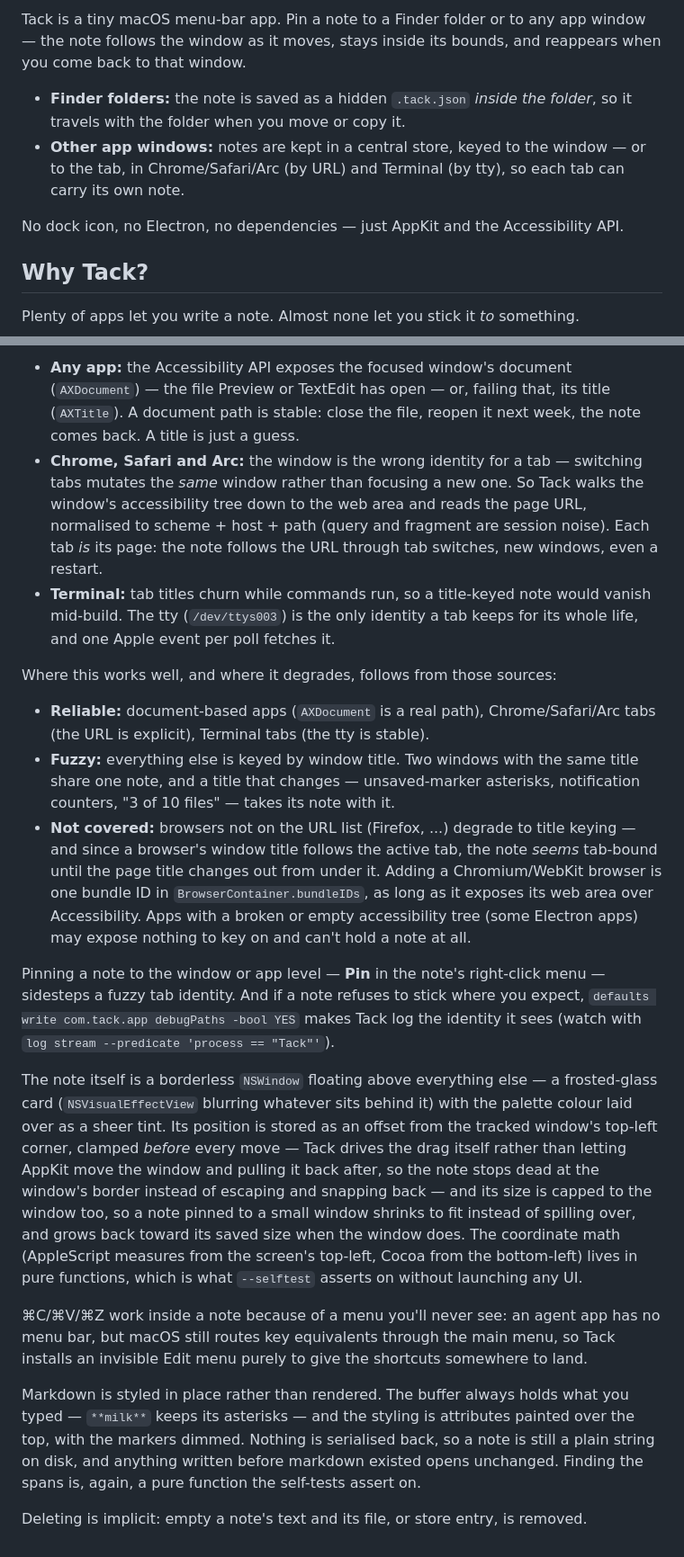
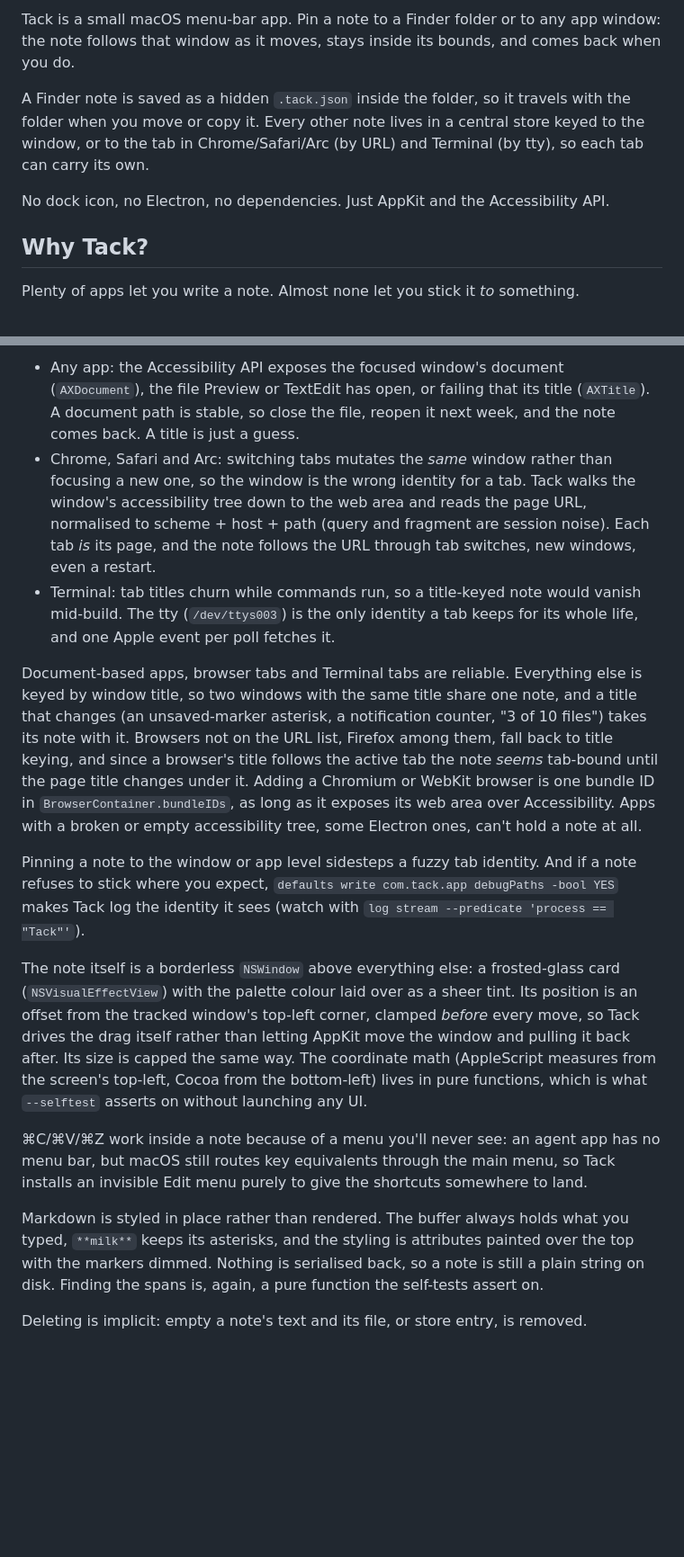
Before and after one commit to elvisperlika/tack, a Markdown page: README.md, 2 parts joined by grey strips. Shown: that part at 90% size. Drawn GitHub-style; blank space fills up the shorter version.

```diff
--- a/README.md
+++ b/README.md
@@ -11,11 +11,10 @@ Sticky notes that stick to windows, not your desktop.
 </p>
 
-Tack is a tiny macOS menu-bar app. Pin a note to a Finder folder or to any app window — the note follows the window as it moves, stays inside its bounds, and reappears when you come back to that window.
+Tack is a small macOS menu-bar app. Pin a note to a Finder folder or to any app window: the note follows that window as it moves, stays inside its bounds, and comes back when you do.
 
-- **Finder folders:** the note is saved as a hidden `.tack.json` *inside the folder*, so it travels with the folder when you move or copy it.
-- **Other app windows:** notes are kept in a central store, keyed to the window — or to the tab, in Chrome/Safari/Arc (by URL) and Terminal (by tty), so each tab can carry its own note.
+A Finder note is saved as a hidden `.tack.json` inside the folder, so it travels with the folder when you move or copy it. Every other note lives in a central store keyed to the window, or to the tab in Chrome/Safari/Arc (by URL) and Terminal (by tty), so each tab can carry its own.
 
-No dock icon, no Electron, no dependencies — just AppKit and the Accessibility API.
+No dock icon, no Electron, no dependencies. Just AppKit and the Accessibility API.
 
 ## Why Tack?
 
@@ -91,20 +102,16 @@ macOS doesn't tell you "the user is on tab 3". To know what it's looking at, Tac
 
-- **Any app:** the Accessibility API exposes the focused window's document (`AXDocument`) — the file Preview or TextEdit has open — or, failing that, its title (`AXTitle`). A document path is stable: close the file, reopen it next week, the note comes back. A title is just a guess.
-- **Chrome, Safari and Arc:** the window is the wrong identity for a tab — switching tabs mutates the *same* window rather than focusing a new one. So Tack walks the window's accessibility tree down to the web area and reads the page URL, normalised to scheme + host + path (query and fragment are session noise). Each tab *is* its page: the note follows the URL through tab switches, new windows, even a restart.
-- **Terminal:** tab titles churn while commands run, so a title-keyed note would vanish mid-build. The tty (`/dev/ttys003`) is the only identity a tab keeps for its whole life, and one Apple event per poll fetches it.
+- Any app: the Accessibility API exposes the focused window's document (`AXDocument`), the file Preview or TextEdit has open, or failing that its title (`AXTitle`). A document path is stable, so close the file, reopen it next week, and the note comes back. A title is just a guess.
+- Chrome, Safari and Arc: switching tabs mutates the *same* window rather than focusing a new one, so the window is the wrong identity for a tab. Tack walks the window's accessibility tree down to the web area and reads the page URL, normalised to scheme + host + path (query and fragment are session noise). Each tab *is* its page, and the note follows the URL through tab switches, new windows, even a restart.
+- Terminal: tab titles churn while commands run, so a title-keyed note would vanish mid-build. The tty (`/dev/ttys003`) is the only identity a tab keeps for its whole life, and one Apple event per poll fetches it.
 
-Where this works well, and where it degrades, follows from those sources:
+Document-based apps, browser tabs and Terminal tabs are reliable. Everything else is keyed by window title, so two windows with the same title share one note, and a title that changes (an unsaved-marker asterisk, a notification counter, "3 of 10 files") takes its note with it. Browsers not on the URL list, Firefox among them, fall back to title keying, and since a browser's title follows the active tab the note *seems* tab-bound until the page title changes under it. Adding a Chromium or WebKit browser is one bundle ID in `BrowserContainer.bundleIDs`, as long as it exposes its web area over Accessibility. Apps with a broken or empty accessibility tree, some Electron ones, can't hold a note at all.
 
-- **Reliable:** document-based apps (`AXDocument` is a real path), Chrome/Safari/Arc tabs (the URL is explicit), Terminal tabs (the tty is stable).
-- **Fuzzy:** everything else is keyed by window title. Two windows with the same title share one note, and a title that changes — unsaved-marker asterisks, notification counters, "3 of 10 files" — takes its note with it.
-- **Not covered:** browsers not on the URL list (Firefox, ...) degrade to title keying — and since a browser's window title follows the active tab, the note *seems* tab-bound until the page title changes out from under it. Adding a Chromium/WebKit browser is one bundle ID in `BrowserContainer.bundleIDs`, as long as it exposes its web area over Accessibility. Apps with a broken or empty accessibility tree (some Electron apps) may expose nothing to key on and can't hold a note at all.
+Pinning a note to the window or app level sidesteps a fuzzy tab identity. And if a note refuses to stick where you expect, `defaults write com.tack.app debugPaths -bool YES` makes Tack log the identity it sees (watch with `log stream --predicate 'process == "Tack"'`).
 
-Pinning a note to the window or app level — **Pin** in the note's right-click menu — sidesteps a fuzzy tab identity. And if a note refuses to stick where you expect, `defaults write com.tack.app debugPaths -bool YES` makes Tack log the identity it sees (watch with `log stream --predicate 'process == "Tack"'`).
-
-The note itself is a borderless `NSWindow` floating above everything else — a frosted-glass card (`NSVisualEffectView` blurring whatever sits behind it) with the palette colour laid over as a sheer tint. Its position is stored as an offset from the tracked window's top-left corner, clamped *before* every move — Tack drives the drag itself rather than letting AppKit move the window and pulling it back after, so the note stops dead at the window's border instead of escaping and snapping back — and its size is capped to the window too, so a note pinned to a small window shrinks to fit instead of spilling over, and grows back toward its saved size when the window does. The coordinate math (AppleScript measures from the screen's top-left, Cocoa from the bottom-left) lives in pure functions, which is what `--selftest` asserts on without launching any UI.
+The note itself is a borderless `NSWindow` above everything else: a frosted-glass card (`NSVisualEffectView`) with the palette colour laid over as a sheer tint. Its position is an offset from the tracked window's top-left corner, clamped *before* every move, so Tack drives the drag itself rather than letting AppKit move the window and pulling it back after. Its size is capped the same way. The coordinate math (AppleScript measures from the screen's top-left, Cocoa from the bottom-left) lives in pure functions, which is what `--selftest` asserts on without launching any UI.
 
 ⌘C/⌘V/⌘Z work inside a note because of a menu you'll never see: an agent app has no menu bar, but macOS still routes key equivalents through the main menu, so Tack installs an invisible Edit menu purely to give the shortcuts somewhere to land.
 
-Markdown is styled in place rather than rendered. The buffer always holds what you typed — `**milk**` keeps its asterisks — and the styling is attributes painted over the top, with the markers dimmed. Nothing is serialised back, so a note is still a plain string on disk, and anything written before markdown existed opens unchanged. Finding the spans is, again, a pure function the self-tests assert on.
+Markdown is styled in place rather than rendered. The buffer always holds what you typed, `**milk**` keeps its asterisks, and the styling is attributes painted over the top with the markers dimmed. Nothing is serialised back, so a note is still a plain string on disk. Finding the spans is, again, a pure function the self-tests assert on.
 
 Deleting is implicit: empty a note's text and its file, or store entry, is removed.
```
Also changed, not shown: other parts of README.md (+34 -22 lines), images/example5.png (added), 5 other files.
